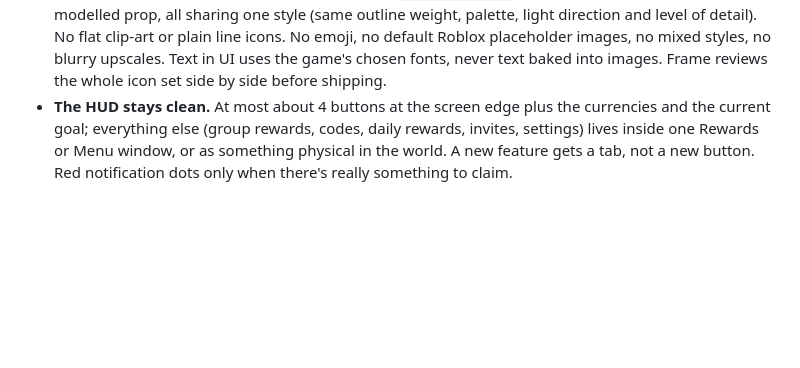
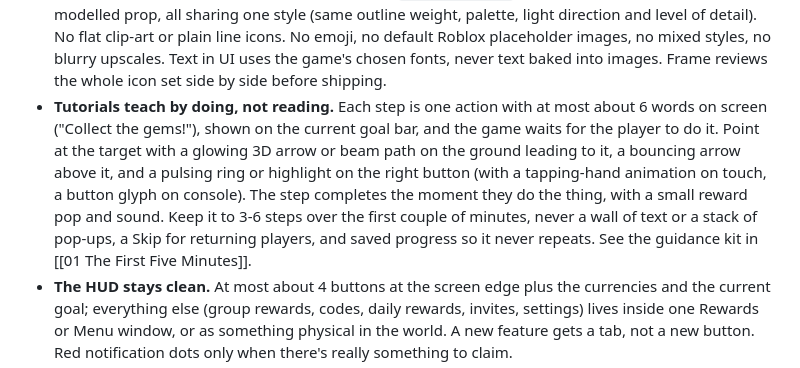
Before and after one commit to mxdas69/my-admin-panel, a Markdown page: rocrew/CLAUDE.md, the part around the change. Drawn GitHub-style; blank space fills up the shorter version.

Commit message:
RoCrew: tutorials teach by doing, with arrows, beams and highlights, almost no reading
Co-Authored-By: Claude Opus 5.5 <noreply@anthropic.com>
Claude-Session: https://claude.ai/code/session_01AaRnYjLC1zQrEPoyKscKj2

```diff
--- a/rocrew/CLAUDE.md
+++ b/rocrew/CLAUDE.md
@@ -96,6 +96,7 @@ node studio/cli.mjs vault search "daily reward streak"   # which sections cover
   - Every prompt is skippable, never blocks play, never repeats within a session, and works on phone, PC and console. The group id, rewards and timings live in `Config`.
 - **Gifting, where the game sells passes or items:** a "Gift" button next to each pass or bundle in the shop. The gifter picks a player in the server (or a friend), buys a matching "Gift: <item>" developer product, and the server grants the item to the recipient in `ProcessReceipt`, idempotently. Gifts to offline players wait in a saved "pending gifts" list and are delivered with a toast on their next join. Never gift to yourself, never refund gifts on failure without a record, and log every gift.
 - **The game must never look AI-made, icons included.** Every UI icon (currencies, buttons, pets, items, passes, products, badges) comes from one consistent set: rich, detailed, 3D-looking icons in the style of top Roblox games (a shop button is a glossy, detailed shopping basket or cart with depth, highlights and a soft shadow, not a flat outline), made with `store-art pass` from real Studio captures or a modelled prop, all sharing one style (same outline weight, palette, light direction and level of detail). No flat clip-art or plain line icons. No emoji, no default Roblox placeholder images, no mixed styles, no blurry upscales. Text in UI uses the game's chosen fonts, never text baked into images. Frame reviews the whole icon set side by side before shipping.
+- **Tutorials teach by doing, not reading.** Each step is one action with at most about 6 words on screen ("Collect the gems!"), shown on the current goal bar, and the game waits for the player to do it. Point at the target with a glowing 3D arrow or beam path on the ground leading to it, a bouncing arrow above it, and a pulsing ring or highlight on the right button (with a tapping-hand animation on touch, a button glyph on console). The step completes the moment they do the thing, with a small reward pop and sound. Keep it to 3-6 steps over the first couple of minutes, never a wall of text or a stack of pop-ups, a Skip for returning players, and saved progress so it never repeats. See the guidance kit in [[01 The First Five Minutes]].
 - **The HUD stays clean.** At most about 4 buttons at the screen edge plus the currencies and the current goal; everything else (group rewards, codes, daily rewards, invites, settings) lives inside one Rewards or Menu window, or as something physical in the world. A new feature gets a tab, not a new button. Red notification dots only when there's really something to claim.
 - **Notifications (toasts) follow one house style:** short white text (with an optional icon) on a soft, semi-transparent black pill behind it (a "scrim": BackgroundColor3 black, BackgroundTransparency about 0.45, UICorner, a faint UIStroke, padding so it hugs the text). They stack near the top-center (or above the bottom HUD), **at most 3 visible**: a new one slides in at the bottom of the stack and pushes the others up; the oldest fades out when a 4th arrives. **The same message again doesn't stack**: the existing toast shows a counter, "Coins collected (x2)", "(x3)", with a little pop, and its timer restarts. Each toast fades in over 0.15 s, stays about 3 s, then fades out (text and scrim together) over 0.3 s. One `Notify` module on the client does all of this, and the server sends notifications through one remote. Frame builds the toast template in StarterGui.
 - **Animations, cutscenes and VFX are real assets too.** Animations are saved Animation assets (or KeyframeSequences kept in `ServerStorage.Assets.Animations`) made with Studio's Animation Editor, Blender or the Toolbox. Cutscene camera paths are marked with named parts or attachments in `Workspace.Cutscenes` and played by one small script. Particles, beams, trails and highlights are templates in `ReplicatedStorage.Assets.VFX` that scripts clone. The owner must be able to open, tweak and preview every one in Studio. Every cutscene can be skipped, and effects stay light on phones. How to make them feel great (anticipation and follow-through, hit-stop, reward fly-ups, cutscene timing): [[18 Animation, Cutscenes and VFX]].
```
Also changed, not shown: 1 other file.
